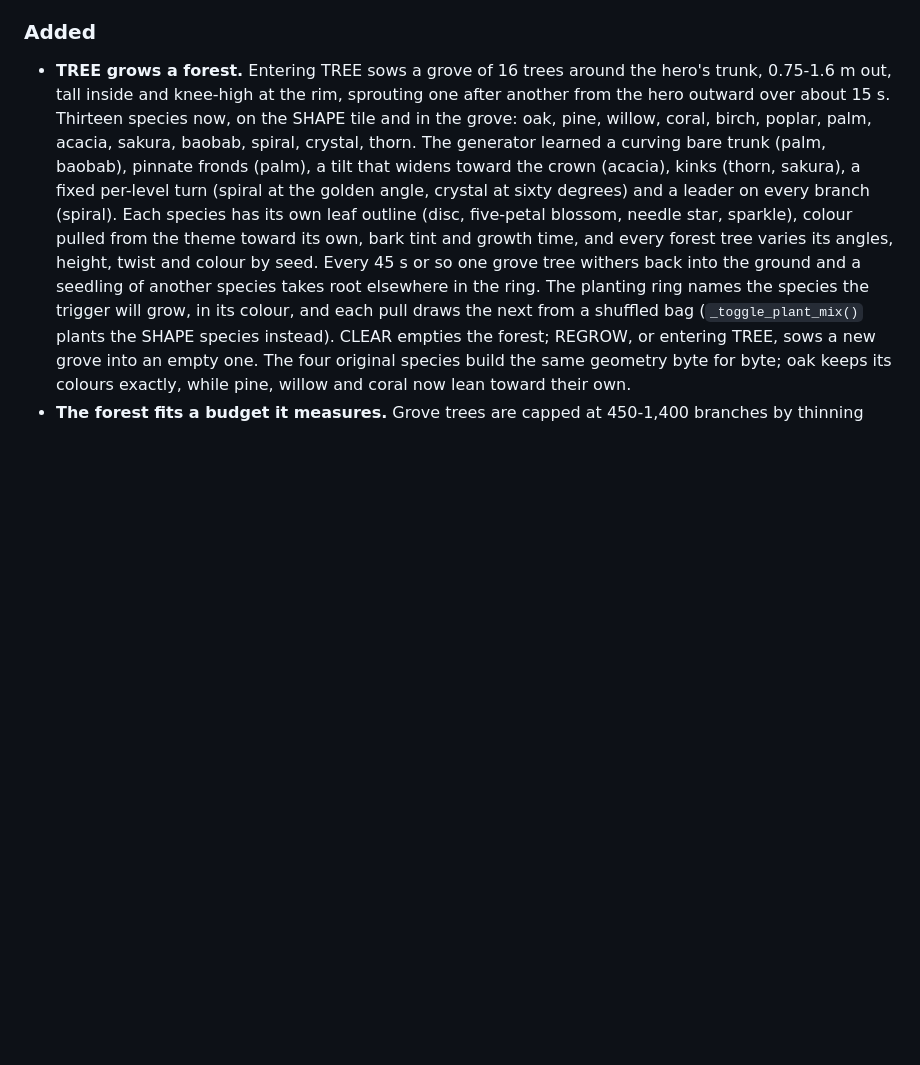
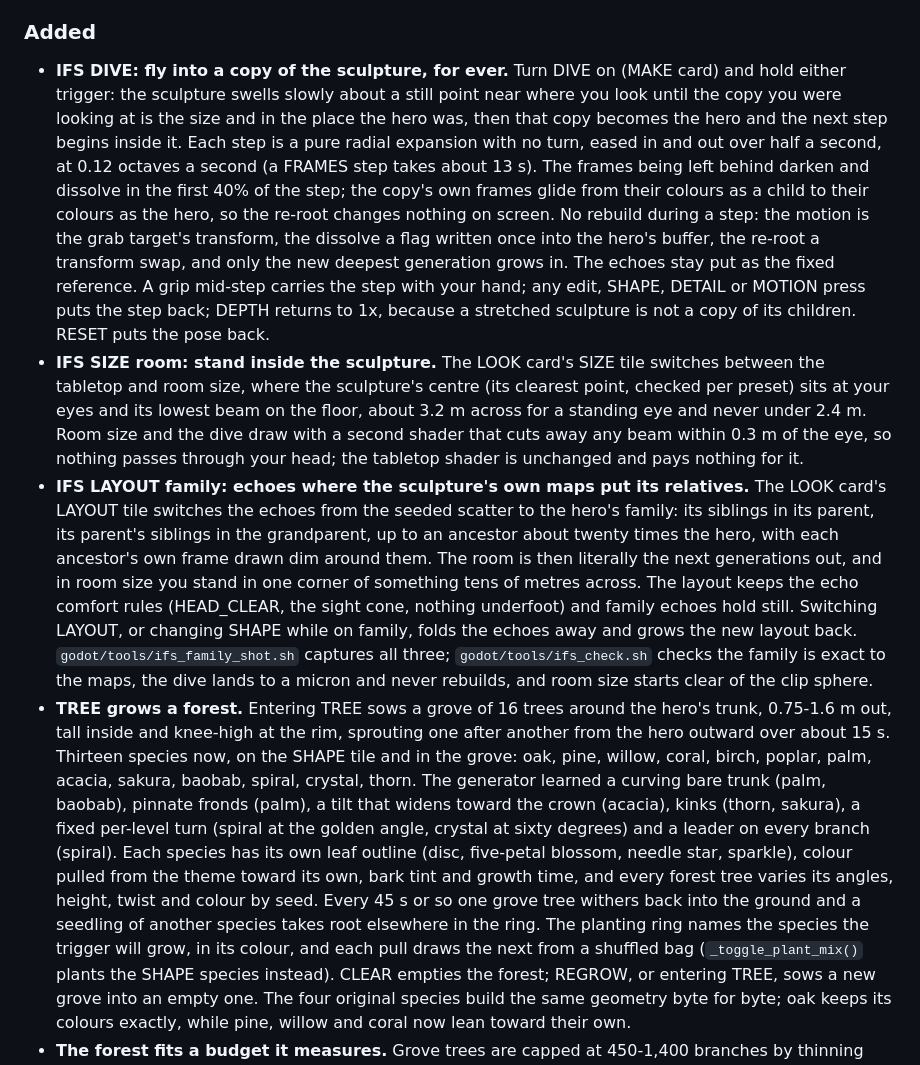
Before and after one commit to dervish666/FractalXR, a Markdown page: CHANGELOG.md, the part around the change. GitHub-like rendering; blank space fills up the shorter version.

Commit message:
docs(changelog): IFS room size, family echoes and dive
Claude-Session: https://claude.ai/code/session_01MhbuuqfeNoWDmvK1jtsaqM

```diff
--- a/CHANGELOG.md
+++ b/CHANGELOG.md
@@ -85,6 +85,35 @@ All notable changes to FractalXR are documented here. Format based on
   than stepping the gallery behind the panel.
 
 ### Added
+- **IFS DIVE: fly into a copy of the sculpture, for ever.** Turn DIVE on (MAKE card) and hold
+  either trigger: the sculpture swells slowly about a still point near where you look until
+  the copy you were looking at is the size and in the place the hero was, then that copy
+  becomes the hero and the next step begins inside it. Each step is a pure radial expansion
+  with no turn, eased in and out over half a second, at 0.12 octaves a second (a FRAMES step
+  takes about 13 s). The frames being left behind darken and dissolve in the first 40% of
+  the step; the copy's own frames glide from their colours as a child to their colours as the
+  hero, so the re-root changes nothing on screen. No rebuild during a step: the motion is the
+  grab target's transform, the dissolve a flag written once into the hero's buffer, the
+  re-root a transform swap, and only the new deepest generation grows in. The echoes stay put
+  as the fixed reference. A grip mid-step carries the step with your hand; any edit, SHAPE,
+  DETAIL or MOTION press puts the step back; DEPTH returns to 1x, because a stretched
+  sculpture is not a copy of its children. RESET puts the pose back.
+- **IFS SIZE room: stand inside the sculpture.** The LOOK card's SIZE tile switches between
+  the tabletop and room size, where the sculpture's centre (its clearest point, checked per
+  preset) sits at your eyes and its lowest beam on the floor, about 3.2 m across for a
+  standing eye and never under 2.4 m. Room size and the dive draw with a second shader that cuts away any
+  beam within 0.3 m of the eye, so nothing passes through your head; the tabletop shader is
+  unchanged and pays nothing for it.
+- **IFS LAYOUT family: echoes where the sculpture's own maps put its relatives.** The LOOK
+  card's LAYOUT tile switches the echoes from the seeded scatter to the hero's family: its
+  siblings in its parent, its parent's siblings in the grandparent, up to an ancestor about
+  twenty times the hero, with each ancestor's own frame drawn dim around them. The room is
+  then literally the next generations out, and in room size you stand in one corner of
+  something tens of metres across. The layout keeps the echo comfort rules (HEAD_CLEAR, the
+  sight cone, nothing underfoot) and family echoes hold still. Switching LAYOUT, or changing
+  SHAPE while on family, folds the echoes away and grows the new layout back. `godot/tools/ifs_family_shot.sh`
+  captures all three; `godot/tools/ifs_check.sh` checks the family is exact to the maps, the
+  dive lands to a micron and never rebuilds, and room size starts clear of the clip sphere.
 - **TREE grows a forest.** Entering TREE sows a grove of 16 trees around the hero's trunk,
   0.75-1.6 m out, tall inside and knee-high at the rim, sprouting one after another from
   the hero outward over about 15 s. Thirteen species now, on the SHAPE tile and in the
```
